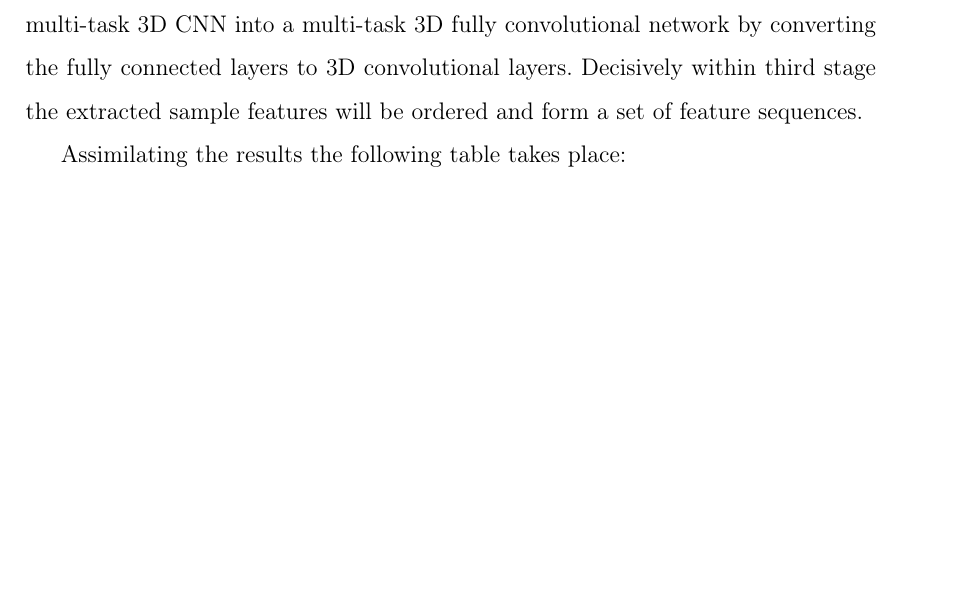
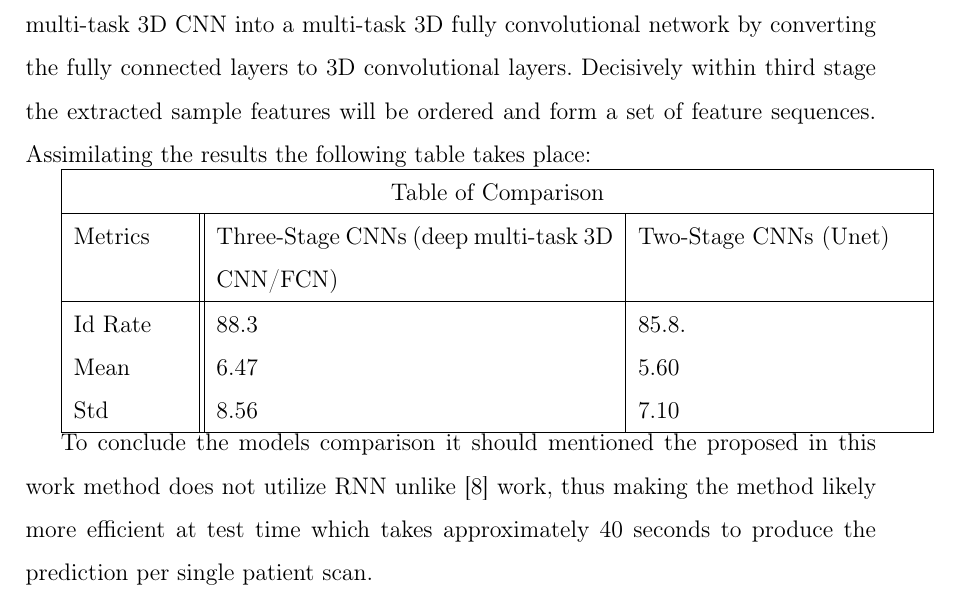
Before and after one commit to MaxKumundzhiev/EotvosLorandUniversity2021, a LaTeX thesis (thesis.tex, which reads chapters/experiments.tex): part of page 48 of 52, cut so that both start at the same text, the shorter picture padded with empty space. Compiled offline with pdfLaTeX.

Commit message:
Finalized experiments

```diff
--- a/chapters/experiments.tex
+++ b/chapters/experiments.tex
@@ -48,7 +48,19 @@ As the baseline comparison it was considered \cite{Liao2018} "Joint Vertebrae Id
     \label{fig:competitor}
 \end{figure}
 
-The overall architecture of the proposed method may be traversed as three-stage approach. In the first stage, it was applied deep multi-task 3D CNN using randomly cropped 3D vertebrae samples. Afterwards within second stage transform trained multi-task 3D CNN into a multi-task 3D fully convolutional network by converting the fully connected layers to 3D convolutional layers. Decisively within third stage the extracted sample features will be ordered and form a set of feature sequences.
+The overall architecture of the proposed method may be traversed as three-stage approach. In the first stage, it was applied deep multi-task 3D CNN using randomly cropped 3D vertebrae samples. Afterwards within second stage transform trained multi-task 3D CNN into a multi-task 3D fully convolutional network by converting the fully connected layers to 3D convolutional layers. Decisively within third stage the extracted sample features will be ordered and form a set of feature sequences. Assimilating the results the following table takes place:
+
+\begin{tabular}{|p{2cm}||p{7cm}|p{5cm}|}
+ \hline
+ \multicolumn{3}{|c|}{Table of Comparison} \\
+ \hline
+ Metrics & Three-Stage CNNs (deep multi-task 3D CNN/FCN) & Two-Stage CNNs (Unet)\\
+ \hline
+ Id Rate   & 88.3 & 85.8.    \\
+ Mean      & 6.47  & 5.60    \\
+ Std       & 8.56  & 7.10    \\
+ \hline
+\end{tabular}
 
 
-Assimilating the results the following table takes place:
+To conclude the models comparison it should mentioned the proposed in this work method does not utilize RNN unlike \cite{Liao2018} work, thus making the method likely more efficient at test time which takes approximately 40 seconds to produce the prediction per single patient scan.
```
